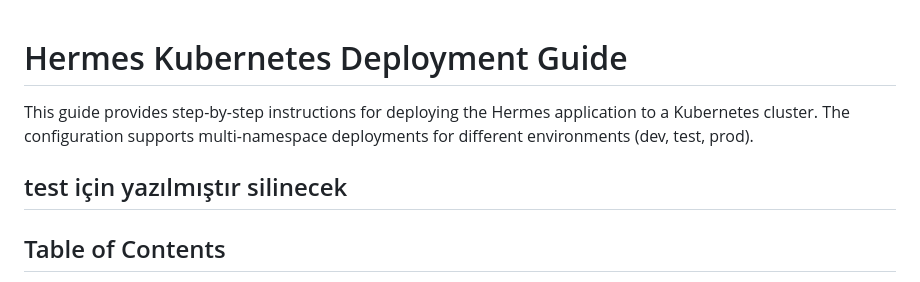
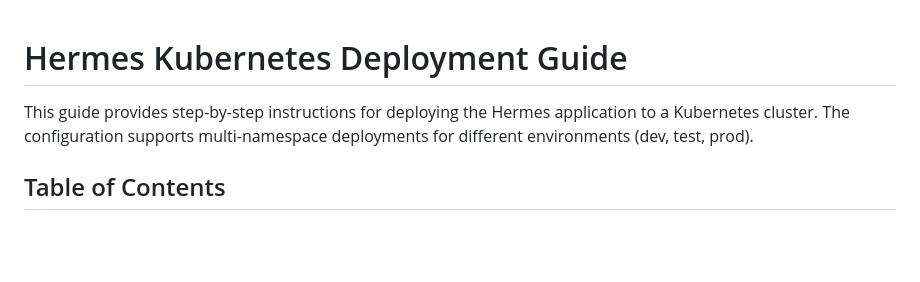
Before and after one commit to Duosis-Developer-Team/Hermes, a Markdown page: k8s/README.md, the part around the change. Drawn GitHub-style; blank space fills up the shorter version.

Commit message:
test: trigger pipeline

```diff
--- a/k8s/README.md
+++ b/k8s/README.md
@@ -3,7 +3,6 @@
 This guide provides step-by-step instructions for deploying the Hermes application to a Kubernetes cluster. The configuration supports multi-namespace deployments for different environments (dev, test, prod).
 
 
-## test için yazılmıştır silinecek
 ## Table of Contents
 
 - [Registry Decision Guide](#registry-decision-guide)
```
